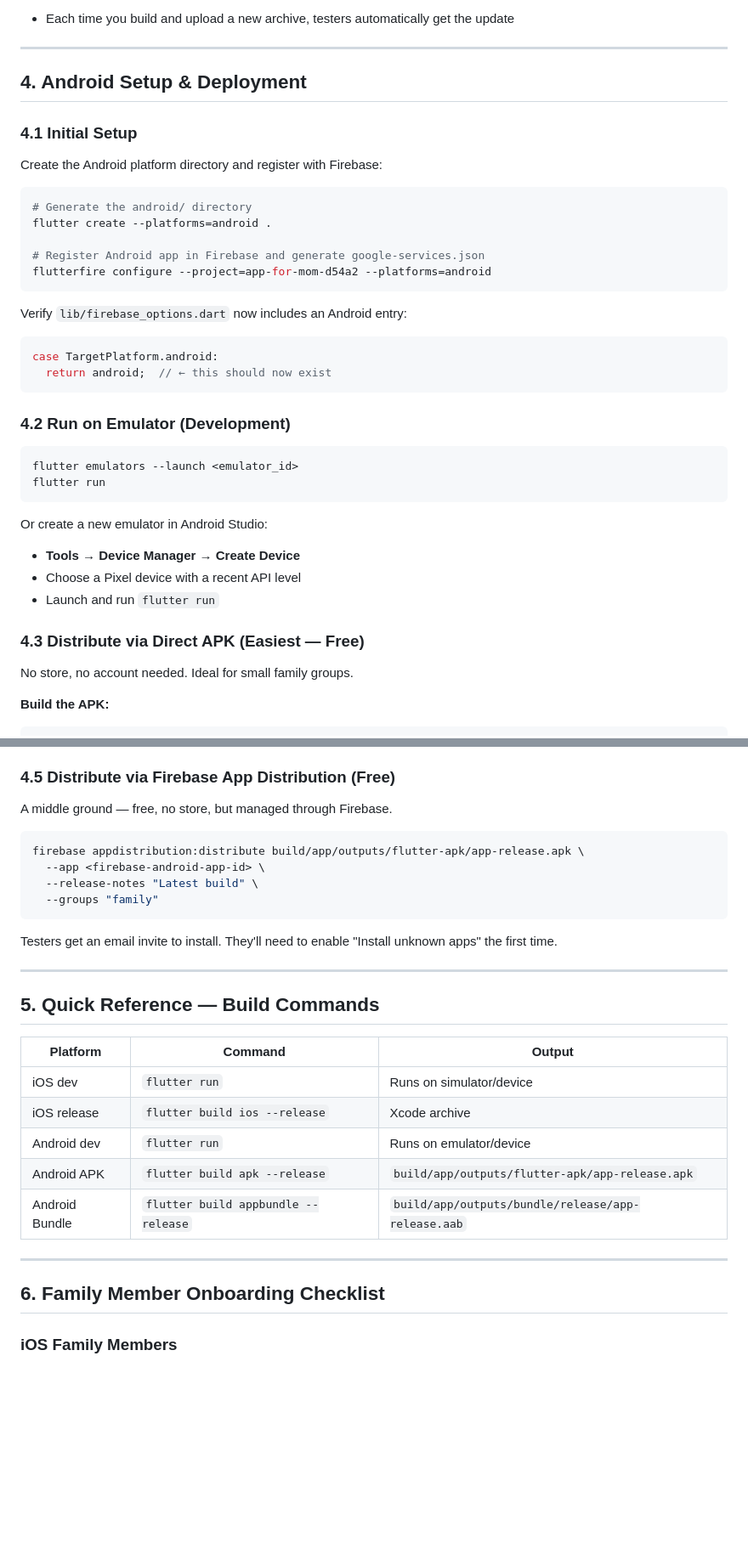
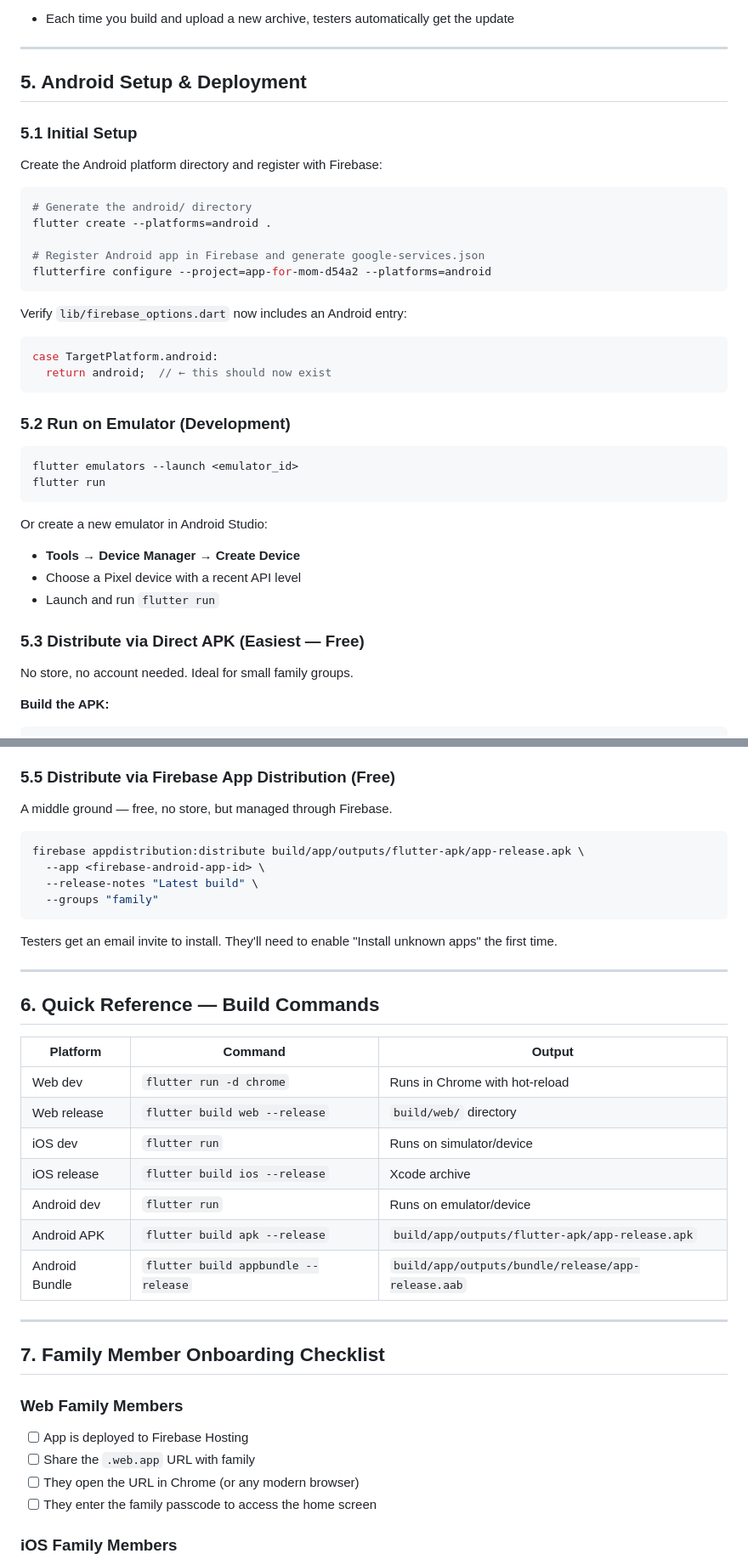
Before and after one commit to gratine-kitchen/app-for-mom, a Markdown page: docs/DEPLOYMENT.md, 2 parts joined by grey strips. Shown at 85% size. Drawn GitHub-style; blank space fills up the shorter version.

````diff
--- a/docs/DEPLOYMENT.md
+++ b/docs/DEPLOYMENT.md
@@ -115,9 +204,9 @@ Then in Xcode:
 
 ---
 
-## 4. Android Setup & Deployment
+## 5. Android Setup & Deployment
 
-### 4.1 Initial Setup
+### 5.1 Initial Setup
 
 Create the Android platform directory and register with Firebase:
 
@@ -135,7 +224,7 @@ case TargetPlatform.android:
   return android;  // ← this should now exist
 ```
 
-### 4.2 Run on Emulator (Development)
+### 5.2 Run on Emulator (Development)
 
 ```bash
 flutter emulators --launch <emulator_id>
@@ -147,7 +236,7 @@ Or create a new emulator in Android Studio:
 - Choose a Pixel device with a recent API level
 - Launch and run `flutter run`
 
-### 4.3 Distribute via Direct APK (Easiest — Free)
+### 5.3 Distribute via Direct APK (Easiest — Free)
 
 No store, no account needed. Ideal for small family groups.
 
@@ -184,7 +273,7 @@ Best if you want auto-updates and a professional feel.
 6. Set up **Internal Testing** track — add family members' Google emails
 7. They get a Play Store link and install like any other app
 
-### 4.5 Distribute via Firebase App Distribution (Free)
+### 5.5 Distribute via Firebase App Distribution (Free)
 
 A middle ground — free, no store, but managed through Firebase.
 
@@ -199,10 +288,12 @@ Testers get an email invite to install. They'll need to enable "Install unknown
 
 ---
 
-## 5. Quick Reference — Build Commands
+## 6. Quick Reference — Build Commands
 
 | Platform | Command | Output |
 |---|---|---|
+| Web dev | `flutter run -d chrome` | Runs in Chrome with hot-reload |
+| Web release | `flutter build web --release` | `build/web/` directory |
 | iOS dev | `flutter run` | Runs on simulator/device |
 | iOS release | `flutter build ios --release` | Xcode archive |
 | Android dev | `flutter run` | Runs on emulator/device |
@@ -211,7 +302,13 @@ Testers get an email invite to install. They'll need to enable "Install unknown
 
 ---
 
-## 6. Family Member Onboarding Checklist
+## 7. Family Member Onboarding Checklist
+
+### Web Family Members
+- [ ] App is deployed to Firebase Hosting
+- [ ] Share the `.web.app` URL with family
+- [ ] They open the URL in Chrome (or any modern browser)
+- [ ] They enter the family passcode to access the home screen
 
 ### iOS Family Members
 - [ ] You have an Apple Developer account
````
Also changed, not shown: other parts of docs/DEPLOYMENT.md (+92 -3 lines).
